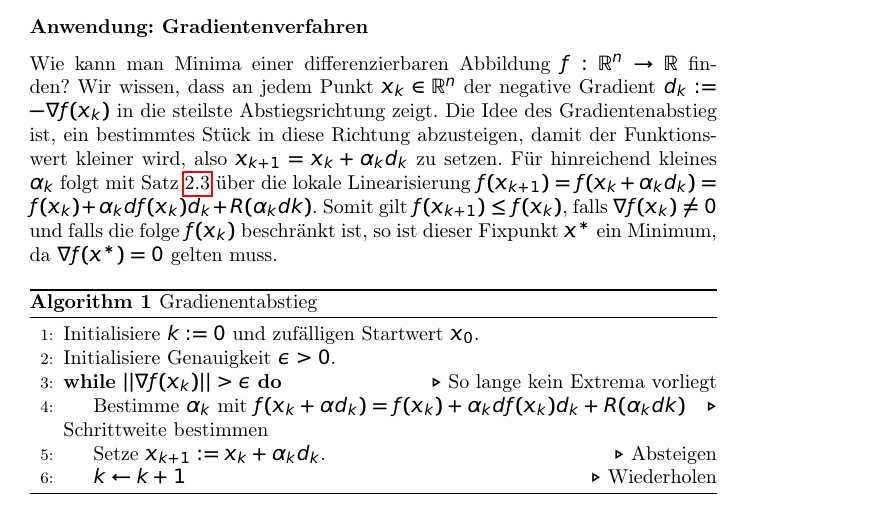
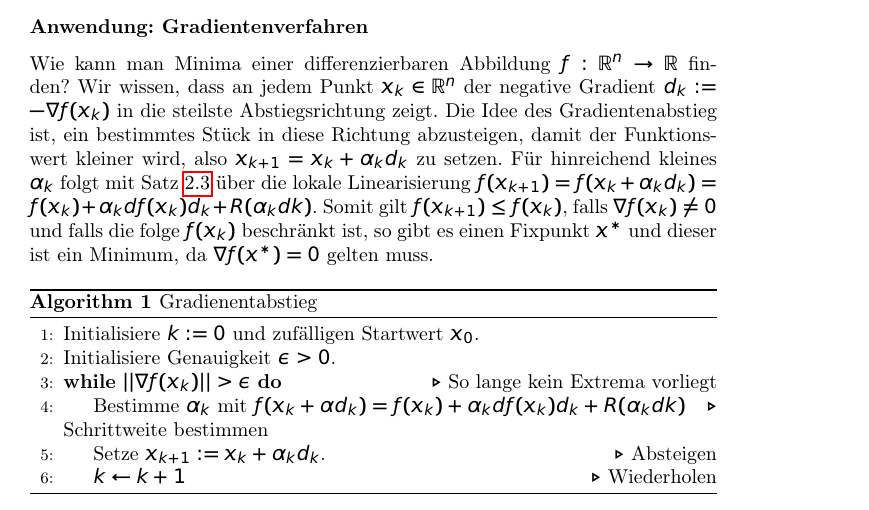
Before and after one commit to studio-fluffy/angewandte_mathematik, a LaTeX document (Skript/AngewandteMathematik.tex, which reads Skript/content/diff.tex): part of page 19 of 31, cut so that both start at the same text. Compiled offline with pdfLaTeX.

Commit message:
kleinere Korrekturen

```diff
--- a/Skript/content/diff.tex
+++ b/Skript/content/diff.tex
@@ -540,7 +540,7 @@ und somit hat $F_v$ ein isoliertes lokales Maximum und $F_w$ ein isoliertes loka
 Wie kann man Minima einer  differenzierbaren Abbildung $f: \mathbb{R}^n \to \mathbb{R}$ finden?
 Wir wissen, dass an jedem Punkt $x_k \in  \mathbb{R}^n$ der negative Gradient  $d_k := -\nabla f (x_k)$ in die steilste Abstiegsrichtung zeigt.
 Die Idee des Gradientenabstieg ist, ein bestimmtes  Stück in diese Richtung abzusteigen, damit der Funktionswert kleiner wird, also $x_{k+1} = x_k + \alpha_k d_k$ zu setzen. Für hinreichend kleines $\alpha_k$ folgt mit Satz \ref{lokaleLinearisierung} über die lokale Linearisierung
-$f(x_{k+1}) = f (x_k + \alpha_k d_k) =  f(x_k) + \alpha_k df(x_k)d_k + R( \alpha_k dk)$.  Somit gilt $f(x_{k+1}) \leq f(x_k)$, falls $\nabla f(x_k) \neq 0$ und falls die folge $f(x_k)$ beschränkt ist, so ist  dieser Fixpunkt $x^*$ ein Minimum, da $\nabla f(x^*) = 0$ gelten muss.
+$f(x_{k+1}) = f (x_k + \alpha_k d_k) =  f(x_k) + \alpha_k df(x_k)d_k + R( \alpha_k dk)$.  Somit gilt $f(x_{k+1}) \leq f(x_k)$, falls $\nabla f(x_k) \neq 0$ und falls die folge $f(x_k)$ beschränkt ist, so gibt es einen Fixpunkt $x^*$ und dieser ist ein Minimum, da $\nabla f(x^*) = 0$ gelten muss.
 
 \begin{algorithm}
 \caption{Gradienentabstieg}
```
